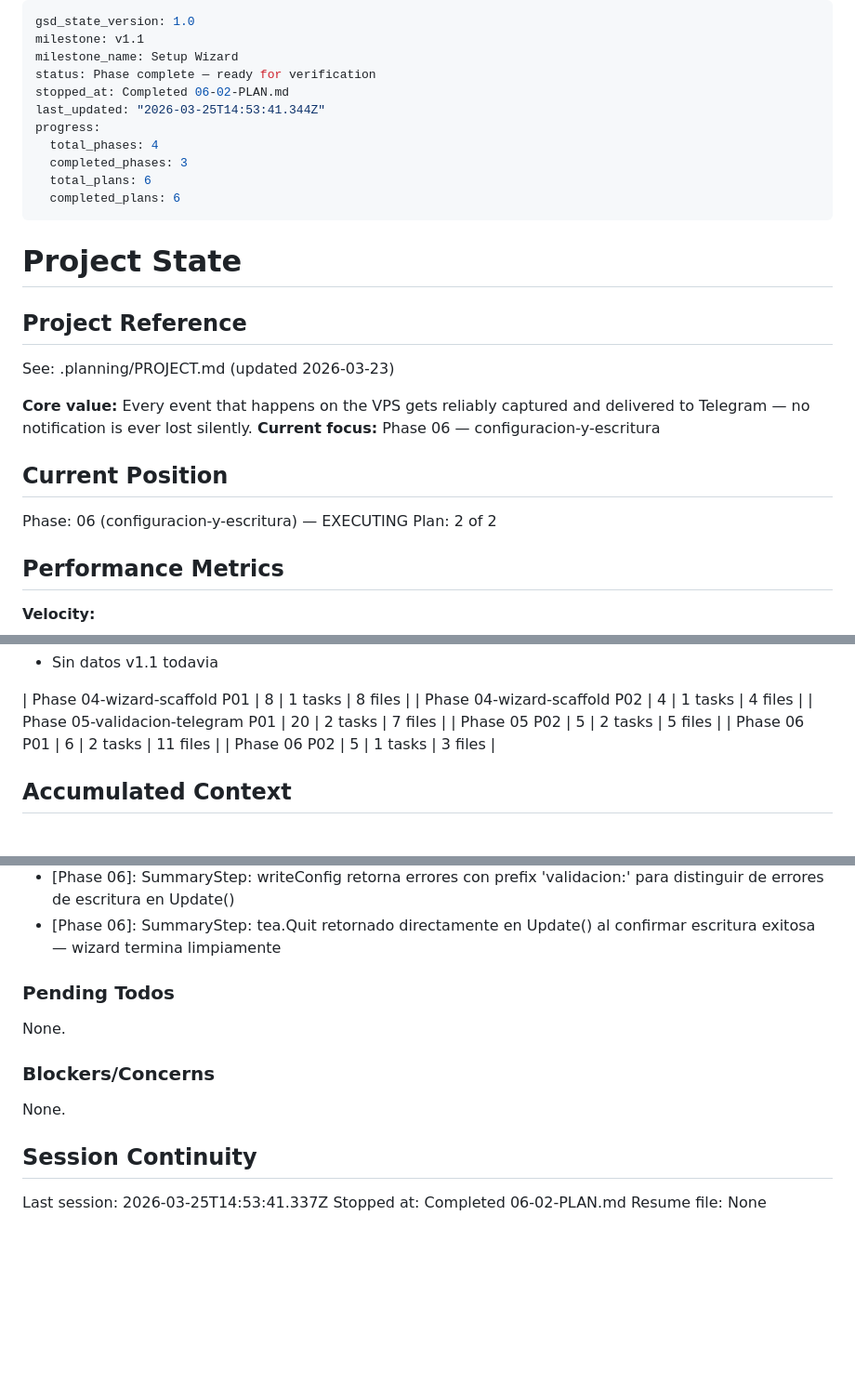
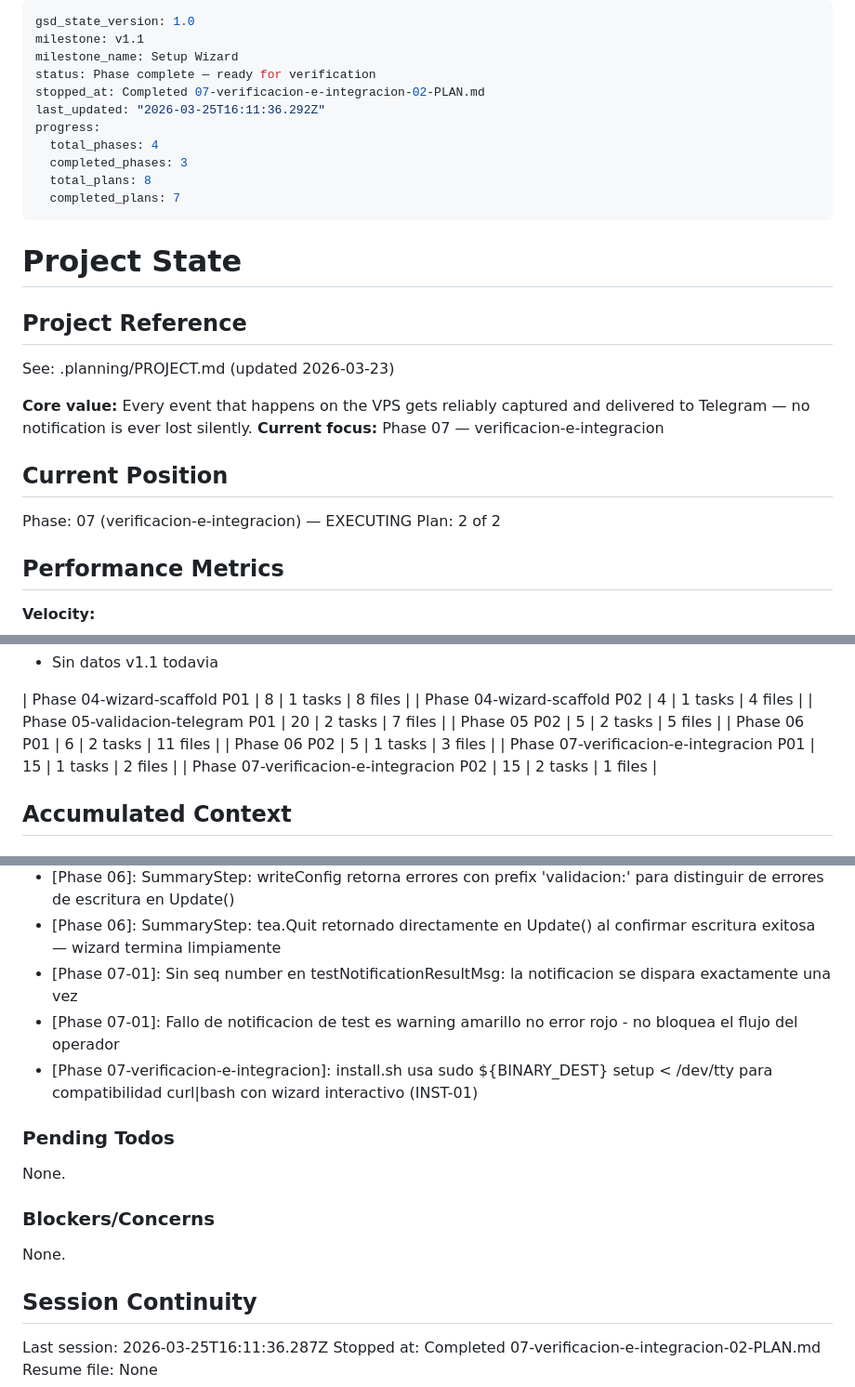
Before and after one commit to objetiva-comercios/objetiva-vps-jaimito, a Markdown page: .planning/STATE.md, 3 parts joined by grey strips. Shown at 93% size. Drawn GitHub-style; blank space fills up the shorter version.

Commit message:
docs(07-02): complete integracion wizard install.sh plan summary and state update
- SUMMARY.md con logros, commits y decisiones del plan 07-02
- STATE.md avanzado, metricas registradas, sesion actualizada
- ROADMAP.md actualizado con progreso fase 07
- Requerimiento INST-01 marcado como completado

Co-Authored-By: Claude Sonnet 4.6 <noreply@anthropic.com>

```diff
--- a/.planning/STATE.md
+++ b/.planning/STATE.md
@@ -3,13 +3,13 @@ gsd_state_version: 1.0
 milestone: v1.1
 milestone_name: Setup Wizard
 status: Phase complete — ready for verification
-stopped_at: Completed 06-02-PLAN.md
-last_updated: "2026-03-25T14:53:41.344Z"
+stopped_at: Completed 07-verificacion-e-integracion-02-PLAN.md
+last_updated: "2026-03-25T16:11:36.292Z"
 progress:
   total_phases: 4
   completed_phases: 3
-  total_plans: 6
-  completed_plans: 6
+  total_plans: 8
+  completed_plans: 7
 ---
 
 # Project State
@@ -19,11 +19,11 @@ progress:
 See: .planning/PROJECT.md (updated 2026-03-23)
 
 **Core value:** Every event that happens on the VPS gets reliably captured and delivered to Telegram — no notification is ever lost silently.
-**Current focus:** Phase 06 — configuracion-y-escritura
+**Current focus:** Phase 07 — verificacion-e-integracion
 
 ## Current Position
 
-Phase: 06 (configuracion-y-escritura) — EXECUTING
+Phase: 07 (verificacion-e-integracion) — EXECUTING
 Plan: 2 of 2
 
 ## Performance Metrics
@@ -50,6 +50,8 @@ Plan: 2 of 2
 | Phase 05 P02 | 5 | 2 tasks | 5 files |
 | Phase 06 P01 | 6 | 2 tasks | 11 files |
 | Phase 06 P02 | 5 | 1 tasks | 3 files |
+| Phase 07-verificacion-e-integracion P01 | 15 | 1 tasks | 2 files |
+| Phase 07-verificacion-e-integracion P02 | 15 | 2 tasks | 1 files |
 
 ## Accumulated Context
 
@@ -77,6 +79,9 @@ Decisiones relevantes para v1.1:
 - [Phase 06]: WarningStyle agregado a styles.go como variable global — consistente con patron del paquete
 - [Phase 06]: SummaryStep: writeConfig retorna errores con prefix 'validacion:' para distinguir de errores de escritura en Update()
 - [Phase 06]: SummaryStep: tea.Quit retornado directamente en Update() al confirmar escritura exitosa — wizard termina limpiamente
+- [Phase 07-01]: Sin seq number en testNotificationResultMsg: la notificacion se dispara exactamente una vez
+- [Phase 07-01]: Fallo de notificacion de test es warning amarillo no error rojo - no bloquea el flujo del operador
+- [Phase 07-verificacion-e-integracion]: install.sh usa sudo ${BINARY_DEST} setup < /dev/tty para compatibilidad curl|bash con wizard interactivo (INST-01)
 
 ### Pending Todos
 
@@ -88,6 +93,6 @@ None.
 
 ## Session Continuity
 
-Last session: 2026-03-25T14:53:41.337Z
-Stopped at: Completed 06-02-PLAN.md
+Last session: 2026-03-25T16:11:36.287Z
+Stopped at: Completed 07-verificacion-e-integracion-02-PLAN.md
 Resume file: None
```
Also changed, not shown: .planning/ROADMAP.md (+5 -5 lines), 1 other file.
